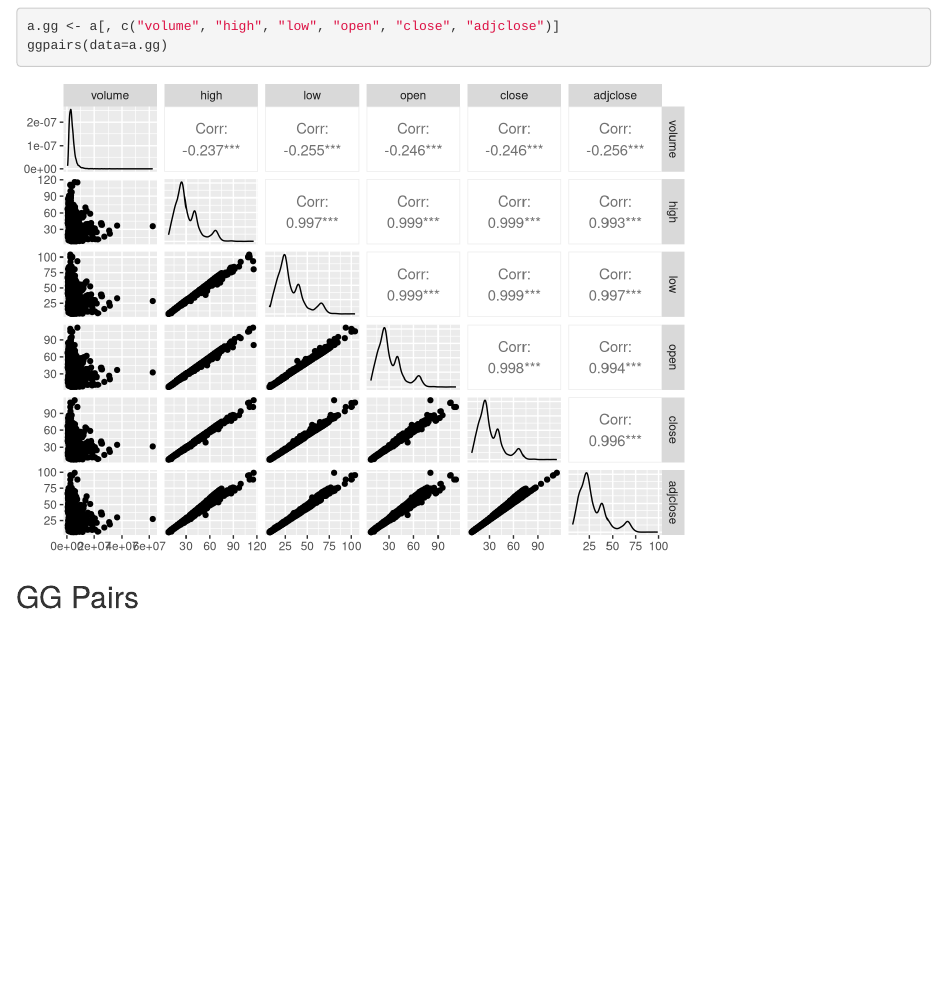
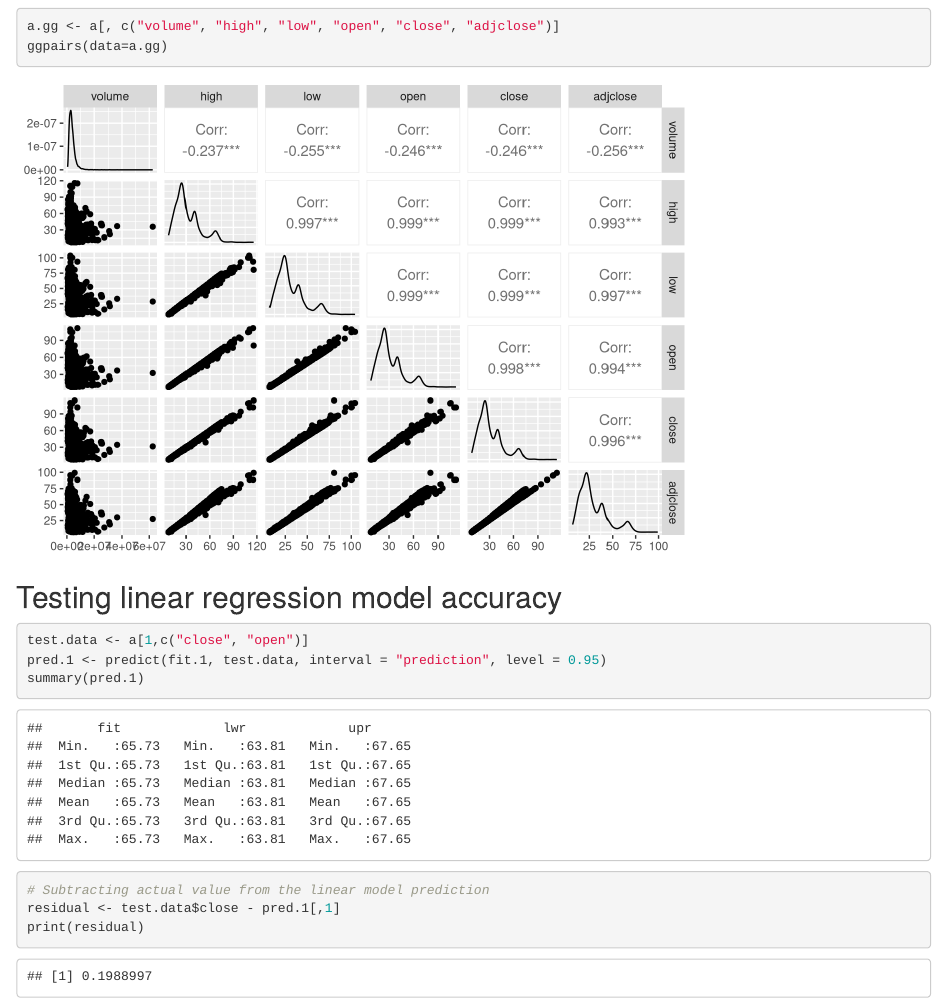
Before and after one commit to stocksmith/ml-research, an R Markdown document (r-analysis/initial.Rmd): the page in a window 1100 px wide, from 2300 px down before the commit and from 2350 px down after it, so that both start at the same text. Rendered offline with R 4.5, knitr and Pandoc, with nearby package versions; some code elsewhere in the file could not run offline.

Commit message:
adding testing for linear regression model

````diff
--- a/r-analysis/initial.Rmd
+++ b/r-analysis/initial.Rmd
@@ -42,7 +43,12 @@ a.gg <- a[, c("volume", "high", "low", "open", "close", "adjclose")]
 ggpairs(data=a.gg)
 ```
 
-## GG Pairs
+## Testing linear regression model accuracy
 ```{r, include=TRUE}
-
+test.data <- a[1,c("close", "open")]
+pred.1 <- predict(fit.1, test.data, interval = "prediction", level = 0.95)
+summary(pred.1)
+# Subtracting actual value from the linear model prediction
+residual <- test.data$close - pred.1[,1]
+print(residual)
 ```
````
Also changed, not shown: r-analysis/initial.r (+8 -0 lines), r-analysis/initial.Rmd (1 more changed lines).
